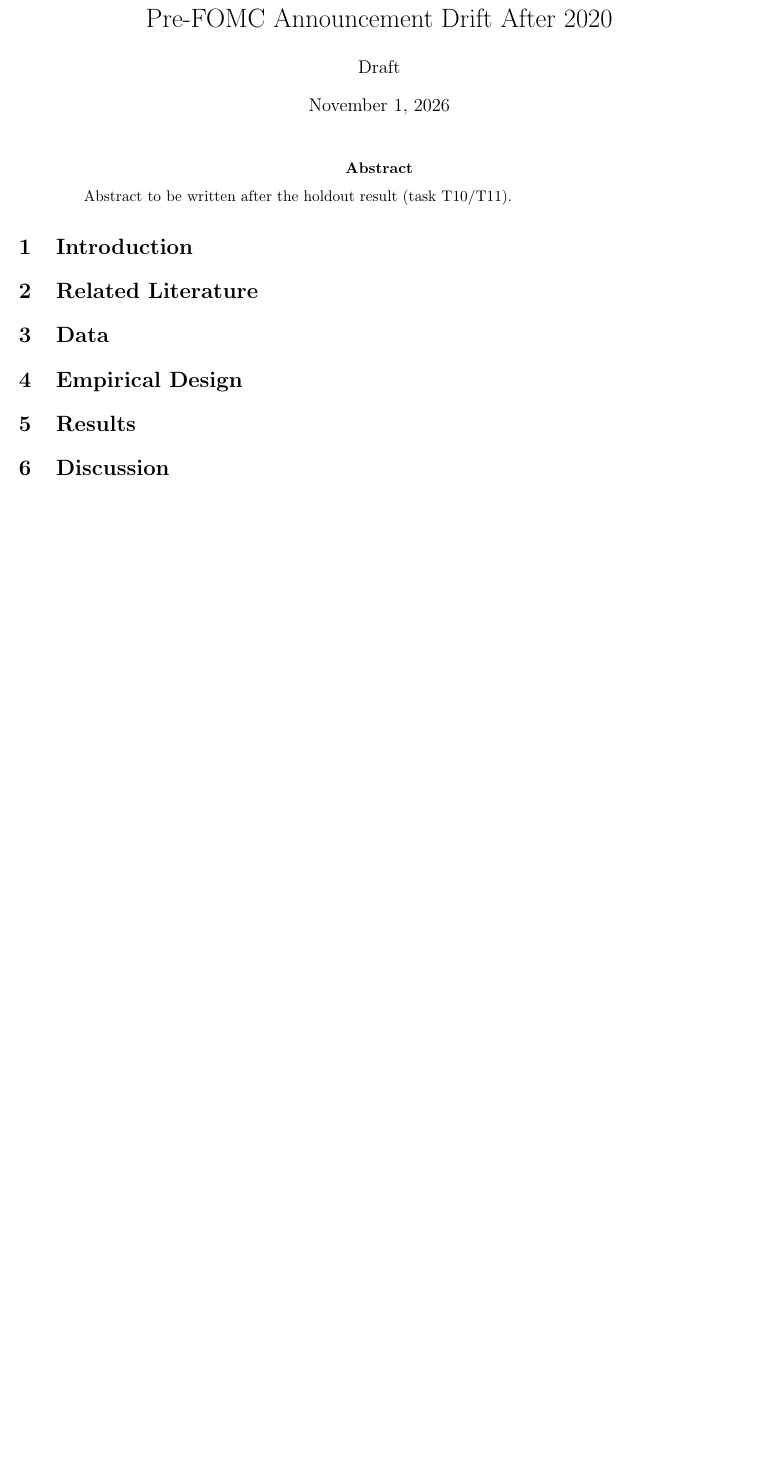
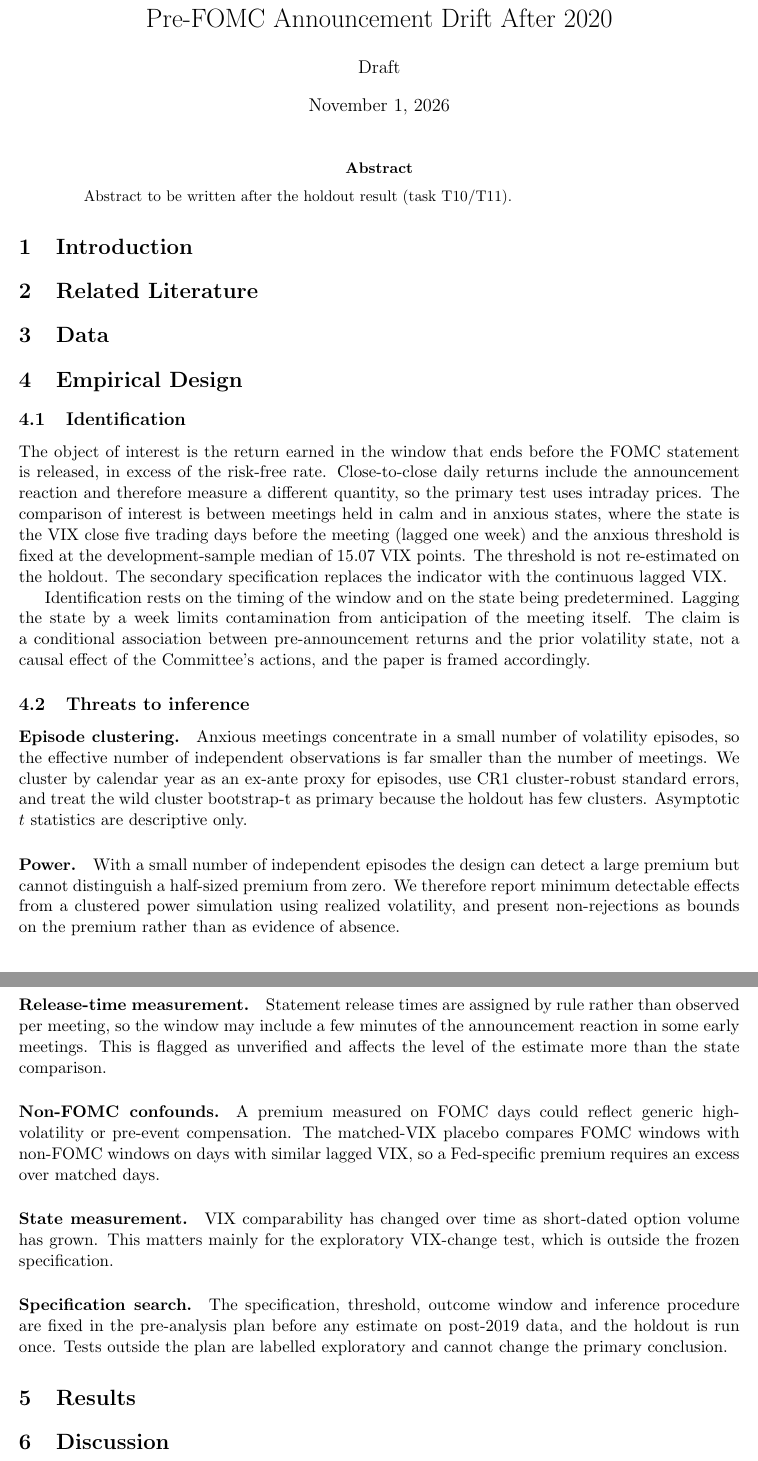
Before and after one commit to mustafa-waqar98/pre-FOMC-drift, a LaTeX paper (paper/main.tex, which reads paper/sections/design.tex): part of the page before the commit and two parts of pages 1 and 2 of 2 after it, the two joined at a grey line, cut so that both start at the same text, the shorter picture padded with empty space. Compiled offline with pdfLaTeX.

Commit message:
B1: draft identification and threats section
Co-Authored-By: Claude Sonnet 5.5 <noreply@anthropic.com>
Claude-Session: https://claude.ai/code/session_012cG7M4HQG363UWKAhmrAu6

```diff
--- a/paper/sections/design.tex
+++ b/paper/sections/design.tex
@@ -1,2 +1,52 @@
 \section{Empirical Design}
-% TODO: stub.
+
+\subsection{Identification}
+The object of interest is the return earned in the window that ends before the
+FOMC statement is released, in excess of the risk-free rate. Close-to-close daily
+returns include the announcement reaction and therefore measure a different
+quantity, so the primary test uses intraday prices. The comparison of interest is
+between meetings held in calm and in anxious states, where the state is the VIX
+close five trading days before the meeting (lagged one week) and the anxious
+threshold is fixed at the development-sample median of 15.07 VIX points. The
+threshold is not re-estimated on the holdout. The secondary specification
+replaces the indicator with the continuous lagged VIX.
+
+Identification rests on the timing of the window and on the state being
+predetermined. Lagging the state by a week limits contamination from
+anticipation of the meeting itself. The claim is a conditional association
+between pre-announcement returns and the prior volatility state, not a causal
+effect of the Committee's actions, and the paper is framed accordingly.
+
+\subsection{Threats to inference}
+\paragraph{Episode clustering.} Anxious meetings concentrate in a small number of
+volatility episodes, so the effective number of independent observations is far
+smaller than the number of meetings. We cluster by calendar year as an
+ex-ante proxy for episodes, use CR1 cluster-robust standard errors, and treat
+the wild cluster bootstrap-t as primary because the holdout has few clusters.
+Asymptotic $t$ statistics are descriptive only.
+
+\paragraph{Power.} With a small number of independent episodes the design can
+detect a large premium but cannot distinguish a half-sized premium from zero. We
+therefore report minimum detectable effects from a clustered power simulation
+using realized volatility, and present non-rejections as bounds on the premium
+rather than as evidence of absence.
+
+\paragraph{Release-time measurement.} Statement release times are assigned by
+rule rather than observed per meeting, so the window may include a few minutes of
+the announcement reaction in some early meetings. This is flagged as unverified
+and affects the level of the estimate more than the state comparison.
+% UNVERIFIED: per-meeting release times from primary source.
+
+\paragraph{Non-FOMC confounds.} A premium measured on FOMC days could reflect
+generic high-volatility or pre-event compensation. The matched-VIX placebo
+compares FOMC windows with non-FOMC windows on days with similar lagged VIX, so a
+Fed-specific premium requires an excess over matched days.
+
+\paragraph{State measurement.} VIX comparability has changed over time as
+short-dated option volume has grown. This matters mainly for the exploratory
+VIX-change test, which is outside the frozen specification.
+
+\paragraph{Specification search.} The specification, threshold, outcome window and
+inference procedure are fixed in the pre-analysis plan before any estimate on
+post-2019 data, and the holdout is run once. Tests outside the plan are labelled
+exploratory and cannot change the primary conclusion.
```
Also changed, not shown: docs/ROADMAP.md (+1 -1 lines), docs/RUN_LOG.md (+1 -0 lines).
